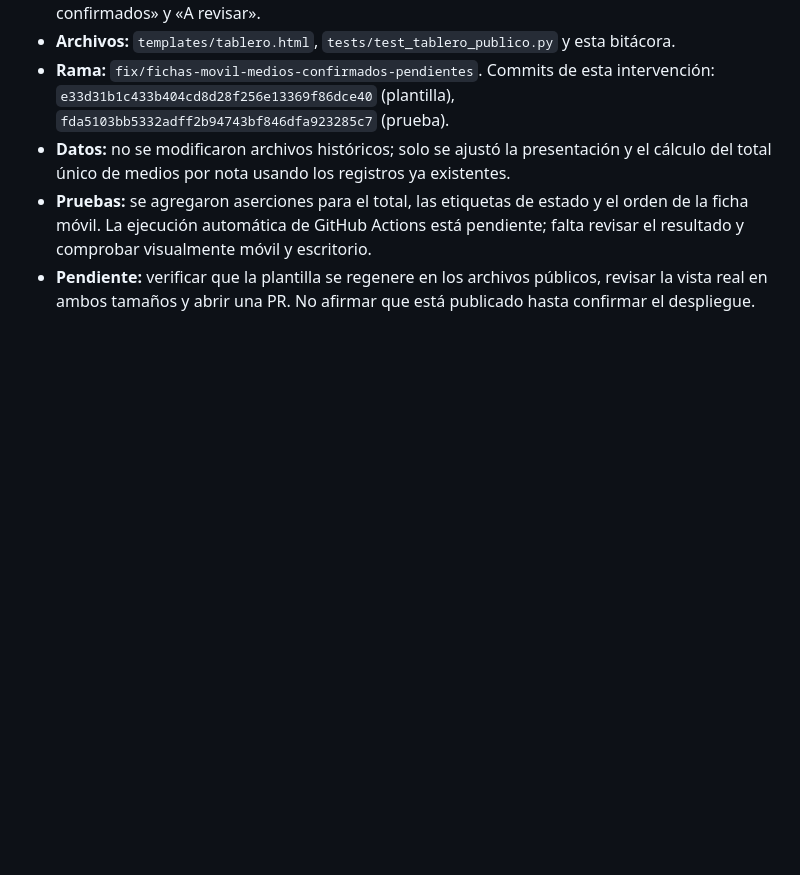
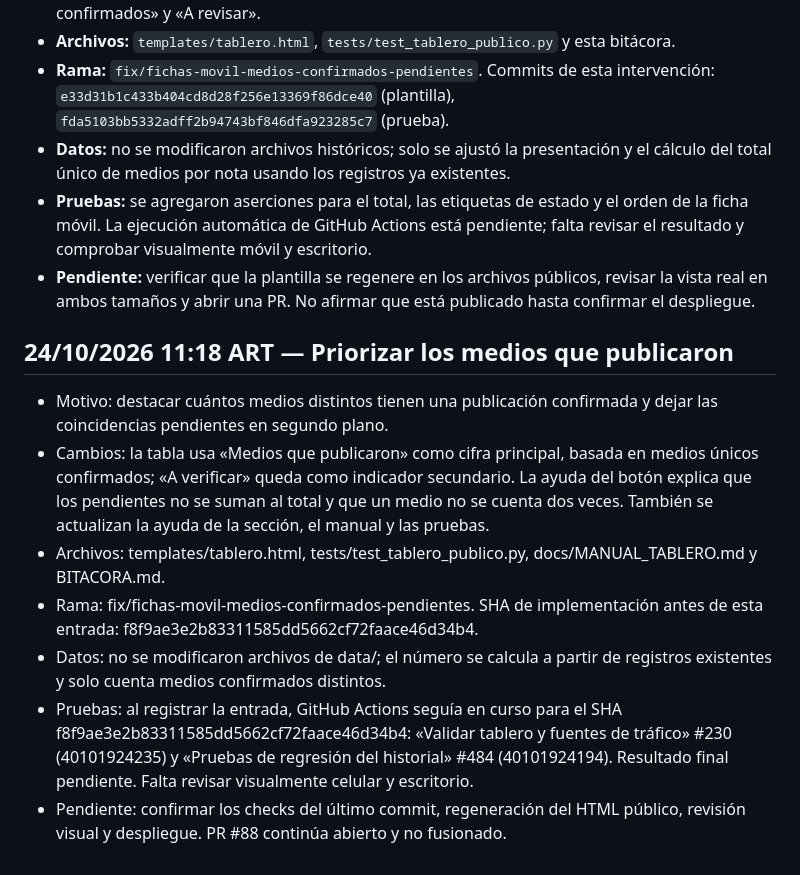
Before and after one commit to ACJ2026/redes-jusnoticias, a Markdown page: BITACORA.md, the part around the change. Rendered like a GitHub page; blank space fills up the shorter version.

Commit message:
Registrar prioridad del indicador de medios confirmados

```diff
--- a/BITACORA.md
+++ b/BITACORA.md
@@ -416,3 +416,14 @@ Todos integrados a `main` con validaciones en verde (salvo lo indicado sobre #64
 - **Datos:** no se modificaron archivos históricos; solo se ajustó la presentación y el cálculo del total único de medios por nota usando los registros ya existentes.
 - **Pruebas:** se agregaron aserciones para el total, las etiquetas de estado y el orden de la ficha móvil. La ejecución automática de GitHub Actions está pendiente; falta revisar el resultado y comprobar visualmente móvil y escritorio.
 - **Pendiente:** verificar que la plantilla se regenere en los archivos públicos, revisar la vista real en ambos tamaños y abrir una PR. No afirmar que está publicado hasta confirmar el despliegue.
+
+
+## 24/10/2026 11:18 ART — Priorizar los medios que publicaron
+
+- Motivo: destacar cuántos medios distintos tienen una publicación confirmada y dejar las coincidencias pendientes en segundo plano.
+- Cambios: la tabla usa «Medios que publicaron» como cifra principal, basada en medios únicos confirmados; «A verificar» queda como indicador secundario. La ayuda del botón explica que los pendientes no se suman al total y que un medio no se cuenta dos veces. También se actualizan la ayuda de la sección, el manual y las pruebas.
+- Archivos: templates/tablero.html, tests/test_tablero_publico.py, docs/MANUAL_TABLERO.md y BITACORA.md.
+- Rama: fix/fichas-movil-medios-confirmados-pendientes. SHA de implementación antes de esta entrada: f8f9ae3e2b83311585dd5662cf72faace46d34b4.
+- Datos: no se modificaron archivos de data/; el número se calcula a partir de registros existentes y solo cuenta medios confirmados distintos.
+- Pruebas: al registrar la entrada, GitHub Actions seguía en curso para el SHA f8f9ae3e2b83311585dd5662cf72faace46d34b4: «Validar tablero y fuentes de tráfico» #230 (40101924235) y «Pruebas de regresión del historial» #484 (40101924194). Resultado final pendiente. Falta revisar visualmente celular y escritorio.
+- Pendiente: confirmar los checks del último commit, regeneración del HTML público, revisión visual y despliegue. PR #88 continúa abierto y no fusionado.
```
